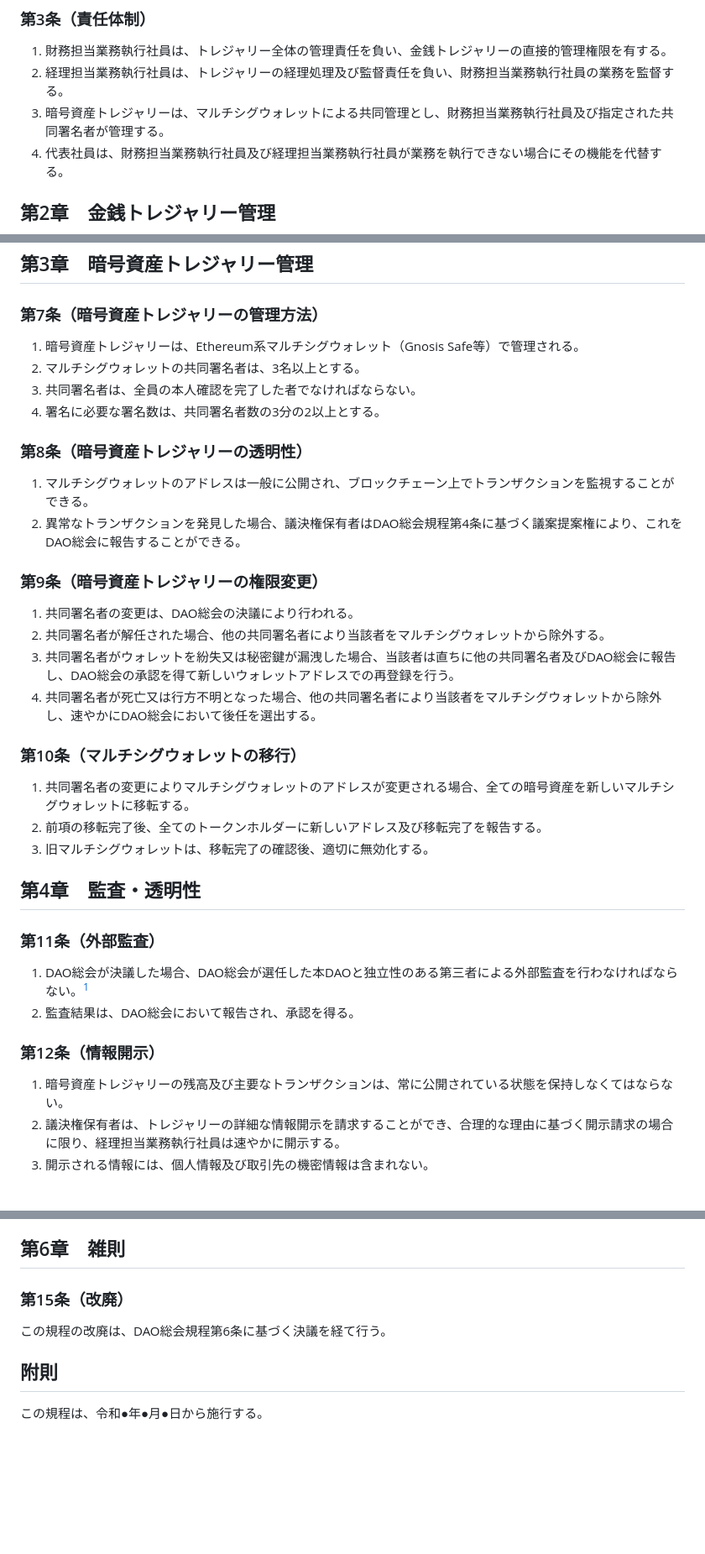
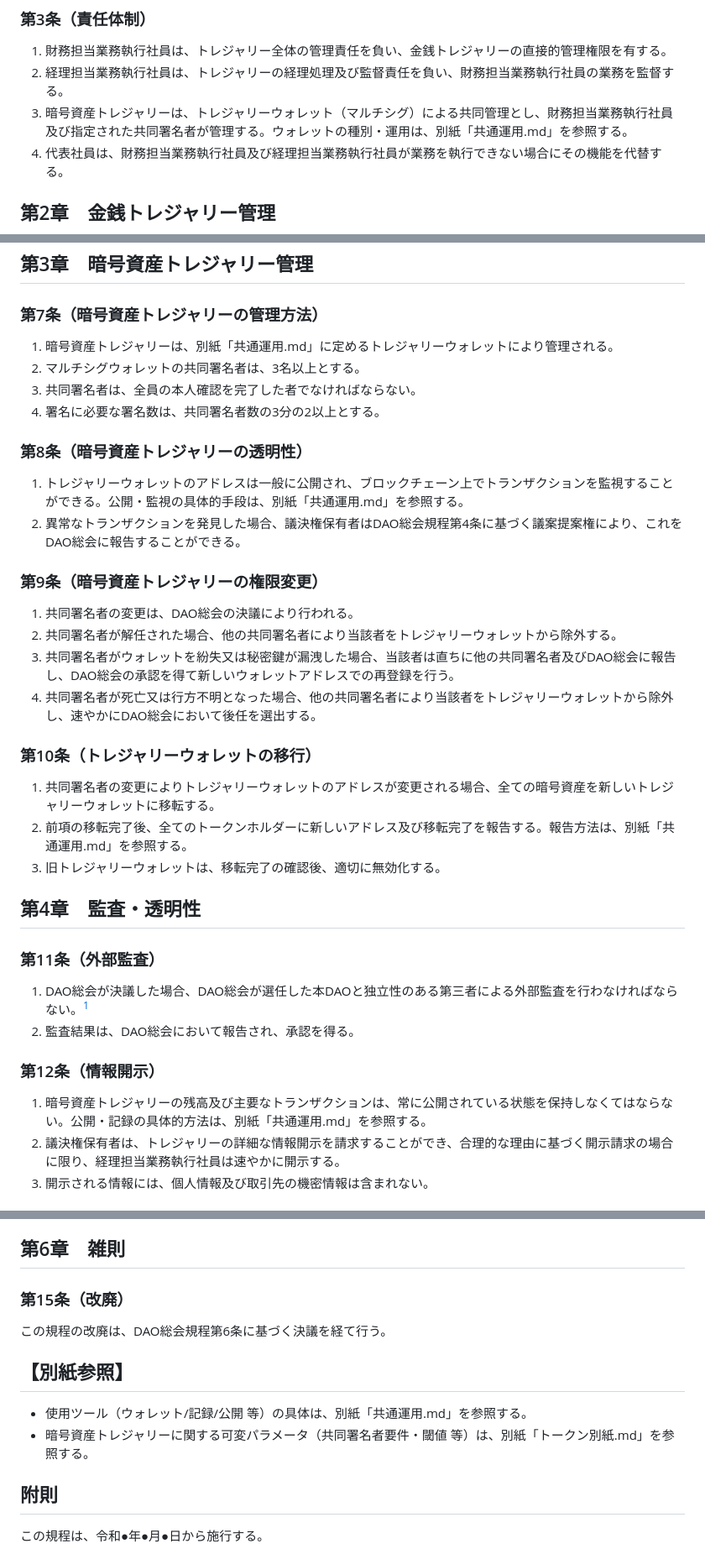
Before and after one commit to JarrySand/LLCDAO-byLaw, a Markdown page: wip/トレジャリー管理規程v1.0.md, 3 parts joined by grey strips. Shown: that part at 84% size. Drawn GitHub-style; blank space fills up the shorter version.

```diff
--- a/wip/トレジャリー管理規程v1.0.md
+++ b/wip/トレジャリー管理規程v1.0.md
@@ -16,7 +16,7 @@
 ### 第3条（責任体制）
 1. 財務担当業務執行社員は、トレジャリー全体の管理責任を負い、金銭トレジャリーの直接的管理権限を有する。
 2. 経理担当業務執行社員は、トレジャリーの経理処理及び監督責任を負い、財務担当業務執行社員の業務を監督する。
-3. 暗号資産トレジャリーは、マルチシグウォレットによる共同管理とし、財務担当業務執行社員及び指定された共同署名者が管理する。
+3. 暗号資産トレジャリーは、トレジャリーウォレット（マルチシグ）による共同管理とし、財務担当業務執行社員及び指定された共同署名者が管理する。ウォレットの種別・運用は、別紙「共通運用.md」を参照する。
 4. 代表社員は、財務担当業務執行社員及び経理担当業務執行社員が業務を執行できない場合にその機能を代替する。
 
 ## 第2章　金銭トレジャリー管理
@@ -42,25 +42,25 @@
 ## 第3章　暗号資産トレジャリー管理
 
 ### 第7条（暗号資産トレジャリーの管理方法）
-1. 暗号資産トレジャリーは、Ethereum系マルチシグウォレット（Gnosis Safe等）で管理される。
+1. 暗号資産トレジャリーは、別紙「共通運用.md」に定めるトレジャリーウォレットにより管理される。
 2. マルチシグウォレットの共同署名者は、3名以上とする。
 3. 共同署名者は、全員の本人確認を完了した者でなければならない。
 4. 署名に必要な署名数は、共同署名者数の3分の2以上とする。
 
 ### 第8条（暗号資産トレジャリーの透明性）
-1. マルチシグウォレットのアドレスは一般に公開され、ブロックチェーン上でトランザクションを監視することができる。
+1. トレジャリーウォレットのアドレスは一般に公開され、ブロックチェーン上でトランザクションを監視することができる。公開・監視の具体的手段は、別紙「共通運用.md」を参照する。
 23. 異常なトランザクションを発見した場合、議決権保有者はDAO総会規程第4条に基づく議案提案権により、これをDAO総会に報告することができる。
 
 ### 第9条（暗号資産トレジャリーの権限変更）
 1. 共同署名者の変更は、DAO総会の決議により行われる。
-2. 共同署名者が解任された場合、他の共同署名者により当該者をマルチシグウォレットから除外する。
+2. 共同署名者が解任された場合、他の共同署名者により当該者をトレジャリーウォレットから除外する。
 3. 共同署名者がウォレットを紛失又は秘密鍵が漏洩した場合、当該者は直ちに他の共同署名者及びDAO総会に報告し、DAO総会の承認を得て新しいウォレットアドレスでの再登録を行う。
-4. 共同署名者が死亡又は行方不明となった場合、他の共同署名者により当該者をマルチシグウォレットから除外し、速やかにDAO総会において後任を選出する。
+4. 共同署名者が死亡又は行方不明となった場合、他の共同署名者により当該者をトレジャリーウォレットから除外し、速やかにDAO総会において後任を選出する。
 
-### 第10条（マルチシグウォレットの移行）
-1. 共同署名者の変更によりマルチシグウォレットのアドレスが変更される場合、全ての暗号資産を新しいマルチシグウォレットに移転する。
-2. 前項の移転完了後、全てのトークンホルダーに新しいアドレス及び移転完了を報告する。
-3. 旧マルチシグウォレットは、移転完了の確認後、適切に無効化する。
+### 第10条（トレジャリーウォレットの移行）
+1. 共同署名者の変更によりトレジャリーウォレットのアドレスが変更される場合、全ての暗号資産を新しいトレジャリーウォレットに移転する。
+2. 前項の移転完了後、全てのトークンホルダーに新しいアドレス及び移転完了を報告する。報告方法は、別紙「共通運用.md」を参照する。
+3. 旧トレジャリーウォレットは、移転完了の確認後、適切に無効化する。
 
 ## 第4章　監査・透明性
 
@@ -69,7 +69,7 @@
 2. 監査結果は、DAO総会において報告され、承認を得る。
 
 ### 第12条（情報開示）
-1. 暗号資産トレジャリーの残高及び主要なトランザクションは、常に公開されている状態を保持しなくてはならない。
+1. 暗号資産トレジャリーの残高及び主要なトランザクションは、常に公開されている状態を保持しなくてはならない。公開・記録の具体的方法は、別紙「共通運用.md」を参照する。
 2. 議決権保有者は、トレジャリーの詳細な情報開示を請求することができ、合理的な理由に基づく開示請求の場合に限り、経理担当業務執行社員は速やかに開示する。
 3. 開示される情報には、個人情報及び取引先の機密情報は含まれない。
 
@@ -98,6 +98,11 @@
 ### 第15条（改廃）
 この規程の改廃は、DAO総会規程第6条に基づく決議を経て行う。
 
+## 【別紙参照】
+
+- 使用ツール（ウォレット/記録/公開 等）の具体は、別紙「共通運用.md」を参照する。
+- 暗号資産トレジャリーに関する可変パラメータ（共同署名者要件・閾値 等）は、別紙「トークン別紙.md」を参照する。
+
 ## 附則
 この規程は、令和●年●月●日から施行する。
 
```
Also changed, not shown: appendices/共通運用.md (+6 -0 lines).
